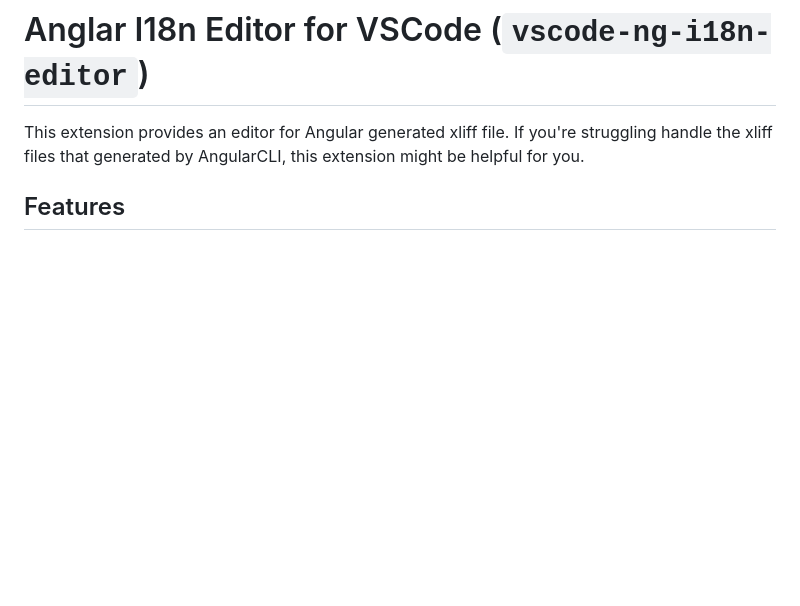
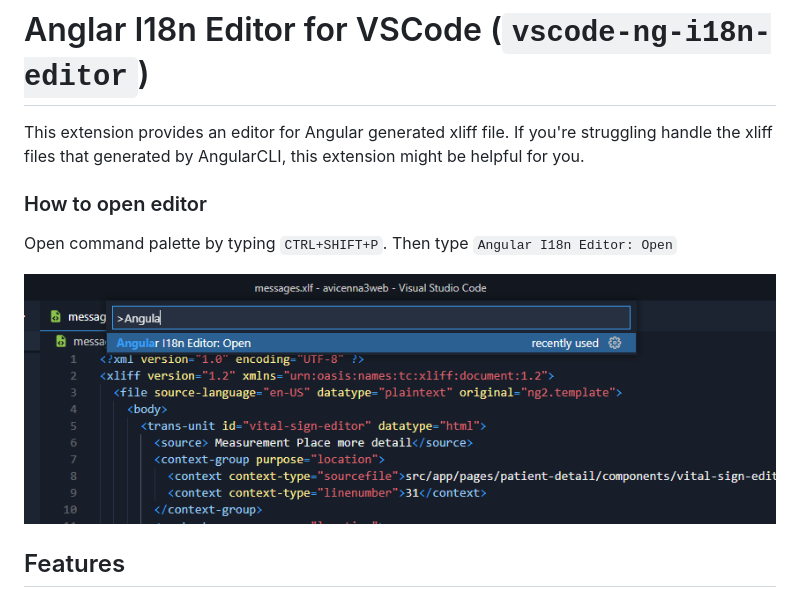
Before and after one commit to Roman-Lo/vscode-ng-i18n-editor, a Markdown page: README.md, the part around the change. GitHub-like rendering; pictures changed too: doc/open-command-palette.png (added); blank space fills up the shorter version.

Commit message:
adding documentation for how to opening extension

````diff
--- a/README.md
+++ b/README.md
@@ -1,6 +1,11 @@
 # Anglar I18n Editor for VSCode (`vscode-ng-i18n-editor`)
 
 This extension provides an editor for Angular generated xliff file. If you're struggling handle the xliff files that generated by AngularCLI, this extension might be helpful for you.
+
+### How to open editor
+Open command palette by typing ```CTRL+SHIFT+P```. Then type `Angular I18n Editor: Open`
+
+![Overview](/doc/open-command-palette.png "Starting extension")
 
 ## Features
 
````
